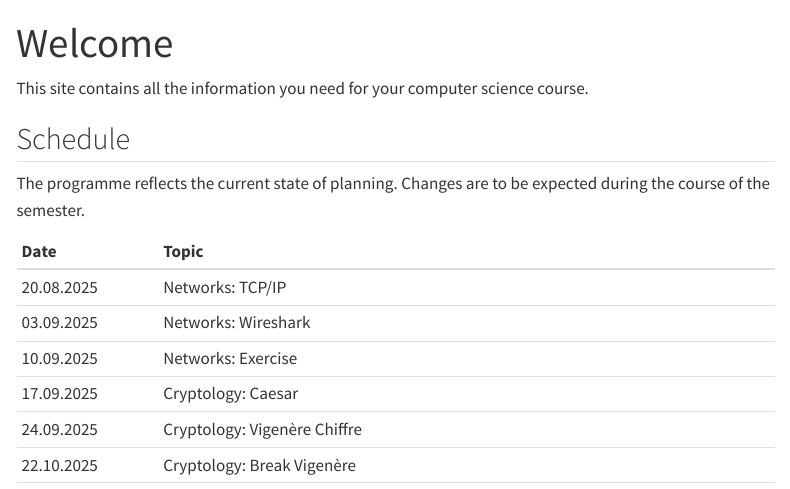
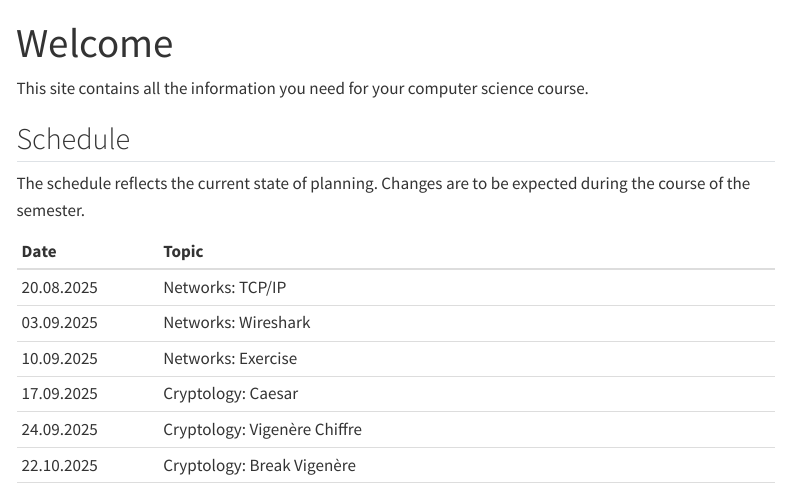
Before and after one commit to SkriptenMk/I_eW_24-28, a Quarto document (index.qmd): the page in a window 1100 px wide, from its top. Rendered offline with R 4.5, knitr and Pandoc in place of Quarto, with nearby package versions; menus at the side of the page are left out.

Commit message:
Ändere das Wording im index

```diff
--- a/index.qmd
+++ b/index.qmd
@@ -7,7 +7,7 @@ science course.
 
 ## Schedule
 
-The programme reflects the current state of planning. Changes are to be
+The schedule reflects the current state of planning. Changes are to be
 expected during the course of the semester.
 
 | Date | Topic |
```
Also changed, not shown: docs/search.json, 2 other files.
